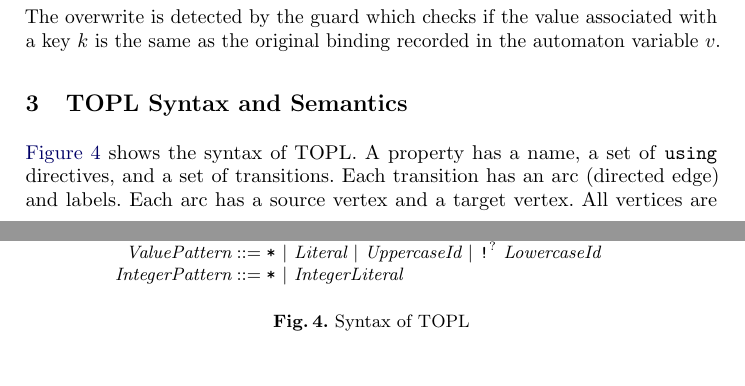
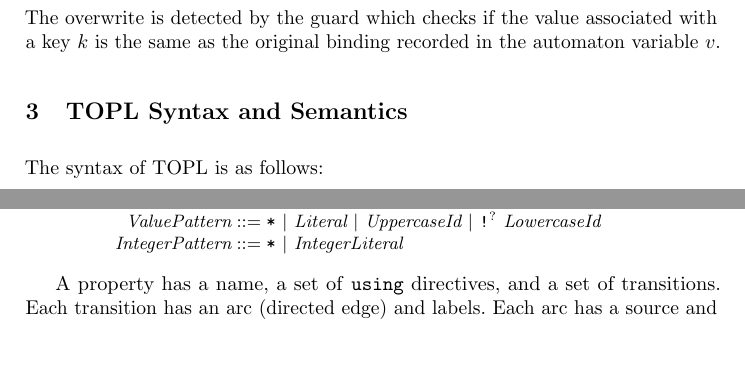
Before and after one commit to rgrig/papers, a LaTeX thesis (safety/cav2012.tex): two parts of pages 7 and 8 of 17, joined at a grey line, cut so that both start at the same text, the shorter picture padded with empty space. Compiled offline with pdfLaTeX.

Commit message:
small changes

```diff
--- a/safety/cav2012.tex
+++ b/safety/cav2012.tex
@@ -526,11 +526,5 @@ the same as the original binding recorded in the automaton variable $v$.
 
 
 \section{TOPL Syntax and Semantics}
+The syntax of TOPL is as follows:
 
-
-
-\autoref{fig:syntax.topl} shows the syntax of TOPL\null.
-A property has a name, a set of \texttt{using} directives, and a set of transitions.
-Each transition has an arc (directed edge) and labels.
-Each arc has a source vertex and a target vertex.
-All vertices are identified by their name.
@@ -545,4 +531,4 @@ Transitions should typically be tagged with \texttt{call} or \texttt{return} to
-\begin{figure}
+%\begin{figure}
 \grammar{
   Property& \b{property} Identifier Using\* Transition\* \cr
   Using& \b{using prefix} StringPattern \cr
@@ -560,6 +546,11 @@ Transitions should typically be tagged with \texttt{call} or \texttt{return} to
   ValuePattern& \b* \| Literal \| UppercaseId \| \b!\? LowercaseId \cr
   IntegerPattern& \b* \| IntegerLiteral \cr
 }
-\caption{Syntax of TOPL}
-\label{fig:syntax.topl}
-\end{figure}
+%\caption{Syntax of TOPL}
+%\label{fig:syntax.topl}
+%\end{figure}
+
+
+A property has a name, a set of \texttt{using} directives, and a set of transitions.
+Each transition has an arc (directed edge) and labels.
+Each arc has a source and a target vertex.
```
Also changed, not shown: safety/cav2012.tex (17 more changed lines).
